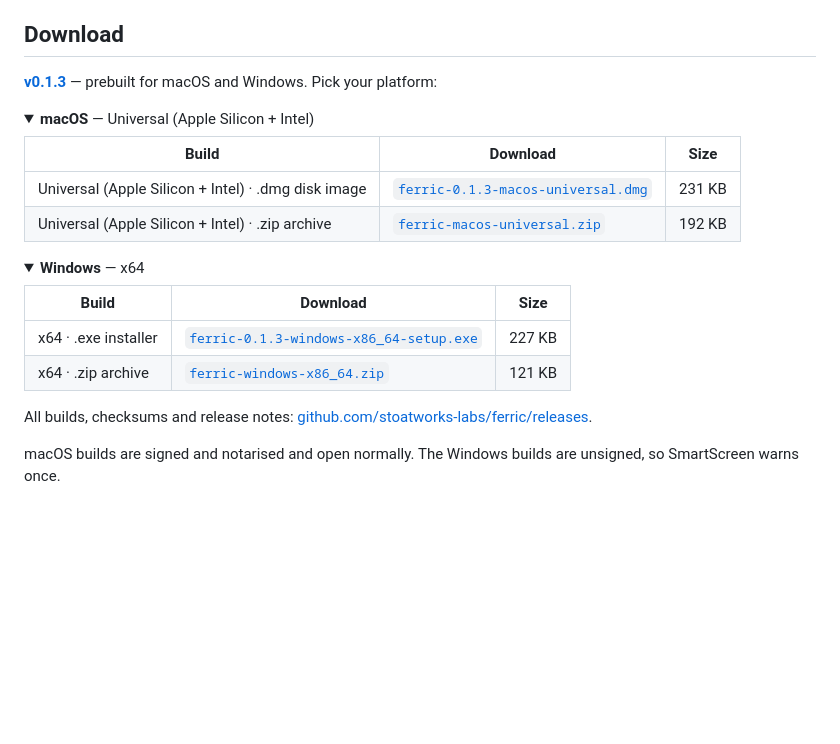
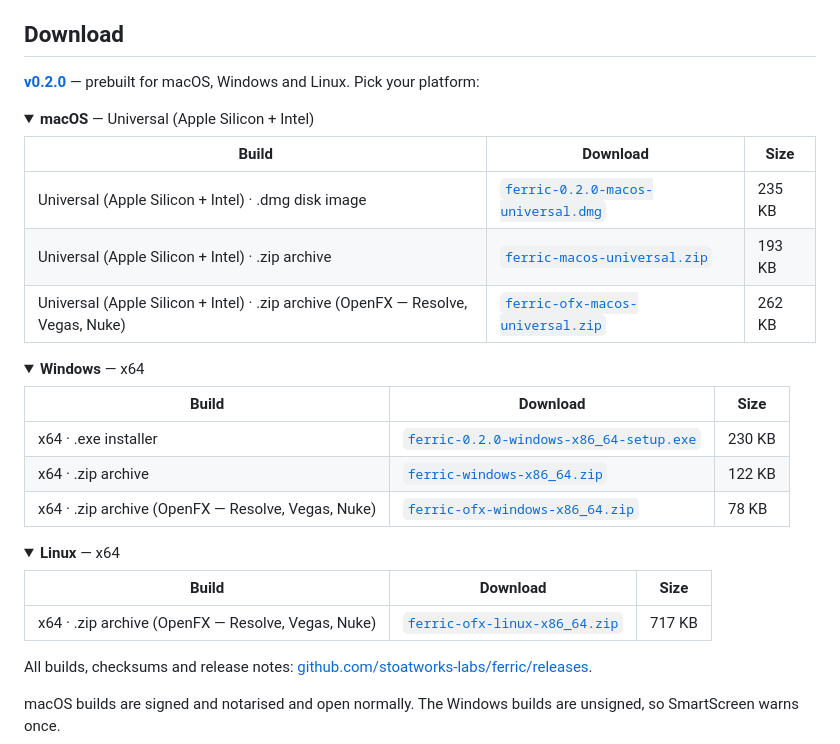
Before and after one commit to stoatworks-labs/ferric, a Markdown page: README.md, the part around the change. Drawn GitHub-style; folded sections open; blank space fills up the shorter version.

Commit message:
Downloads: v0.2.0
Co-Authored-By: Claude Opus 5.5 <noreply@anthropic.com>

```diff
--- a/README.md
+++ b/README.md
@@ -33,15 +33,16 @@ readout of weighted wow and flutter underneath.*
 
 ## Download
 
-**[v0.1.3](https://github.com/stoatworks-labs/ferric/releases/tag/v0.1.3)** — prebuilt for macOS and Windows. Pick your platform:
+**[v0.2.0](https://github.com/stoatworks-labs/ferric/releases/tag/v0.2.0)** — prebuilt for macOS, Windows and Linux. Pick your platform:
 
 <details>
 <summary><b>macOS</b> — Universal (Apple Silicon + Intel)</summary>
 
 | Build | Download | Size |
 | --- | --- | --- |
-| Universal (Apple Silicon + Intel) · .dmg disk image | [`ferric-0.1.3-macos-universal.dmg`](https://github.com/stoatworks-labs/ferric/releases/download/v0.1.3/ferric-0.1.3-macos-universal.dmg) | 231 KB |
-| Universal (Apple Silicon + Intel) · .zip archive | [`ferric-macos-universal.zip`](https://github.com/stoatworks-labs/ferric/releases/latest/download/ferric-macos-universal.zip) | 192 KB |
+| Universal (Apple Silicon + Intel) · .dmg disk image | [`ferric-0.2.0-macos-universal.dmg`](https://github.com/stoatworks-labs/ferric/releases/download/v0.2.0/ferric-0.2.0-macos-universal.dmg) | 235 KB |
+| Universal (Apple Silicon + Intel) · .zip archive | [`ferric-macos-universal.zip`](https://github.com/stoatworks-labs/ferric/releases/latest/download/ferric-macos-universal.zip) | 193 KB |
+| Universal (Apple Silicon + Intel) · .zip archive (OpenFX — Resolve, Vegas, Nuke) | [`ferric-ofx-macos-universal.zip`](https://github.com/stoatworks-labs/ferric/releases/latest/download/ferric-ofx-macos-universal.zip) | 262 KB |
 
 </details>
 
@@ -50,8 +51,18 @@ readout of weighted wow and flutter underneath.*
 
 | Build | Download | Size |
 | --- | --- | --- |
-| x64 · .exe installer | [`ferric-0.1.3-windows-x86_64-setup.exe`](https://github.com/stoatworks-labs/ferric/releases/download/v0.1.3/ferric-0.1.3-windows-x86_64-setup.exe) | 227 KB |
-| x64 · .zip archive | [`ferric-windows-x86_64.zip`](https://github.com/stoatworks-labs/ferric/releases/latest/download/ferric-windows-x86_64.zip) | 121 KB |
+| x64 · .exe installer | [`ferric-0.2.0-windows-x86_64-setup.exe`](https://github.com/stoatworks-labs/ferric/releases/download/v0.2.0/ferric-0.2.0-windows-x86_64-setup.exe) | 230 KB |
+| x64 · .zip archive | [`ferric-windows-x86_64.zip`](https://github.com/stoatworks-labs/ferric/releases/latest/download/ferric-windows-x86_64.zip) | 122 KB |
+| x64 · .zip archive (OpenFX — Resolve, Vegas, Nuke) | [`ferric-ofx-windows-x86_64.zip`](https://github.com/stoatworks-labs/ferric/releases/latest/download/ferric-ofx-windows-x86_64.zip) | 78 KB |
+
+</details>
+
+<details>
+<summary><b>Linux</b> — x64</summary>
+
+| Build | Download | Size |
+| --- | --- | --- |
+| x64 · .zip archive (OpenFX — Resolve, Vegas, Nuke) | [`ferric-ofx-linux-x86_64.zip`](https://github.com/stoatworks-labs/ferric/releases/latest/download/ferric-ofx-linux-x86_64.zip) | 717 KB |
 
 </details>
 
```
